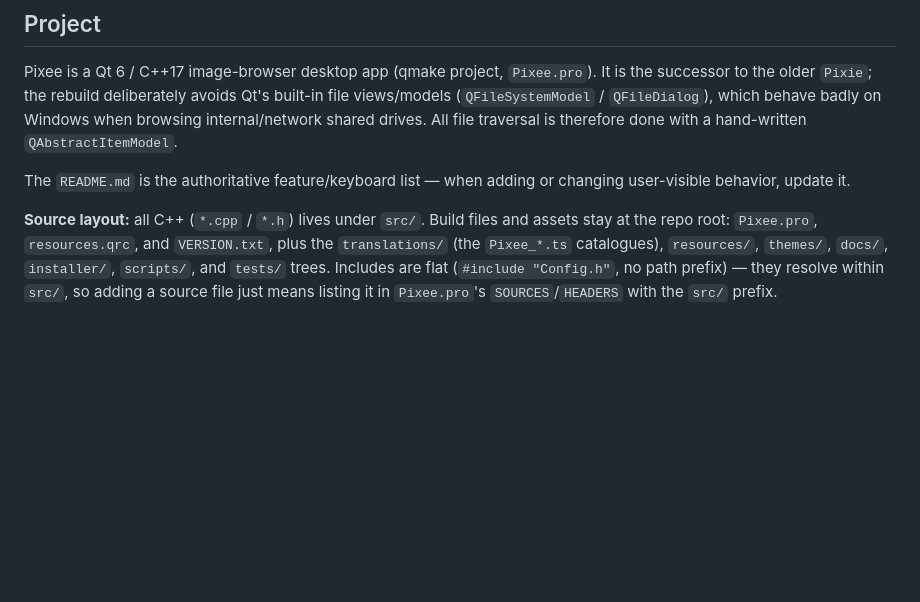
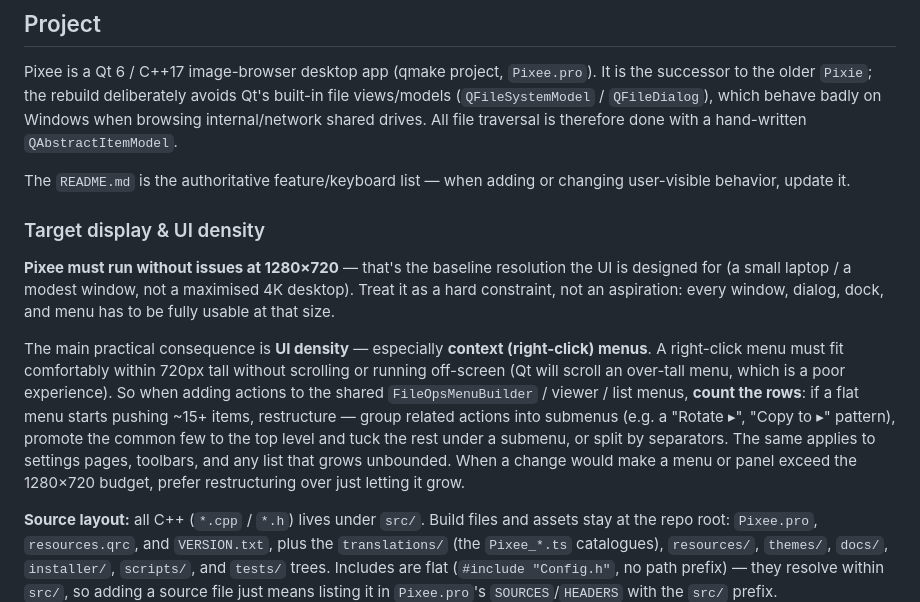
Before and after one commit to DynartInteractive/Pixee, a Markdown page: CLAUDE.md, the part around the change. GitHub-like rendering; blank space fills up the shorter version.

Commit message:
Document the 1280x720 baseline resolution constraint
Record that Pixee must run without issues at 1280x720, and the main
practical consequence: keep UI density (especially right-click context
menus) within that budget — count menu rows and restructure into
submenus/groups before a flat menu exceeds ~15 items or runs off a
720px-tall screen.

Co-Authored-By: Claude Opus 4.8 <noreply@anthropic.com>

```diff
--- a/CLAUDE.md
+++ b/CLAUDE.md
@@ -7,6 +7,12 @@ This file provides guidance to Claude Code (claude.ai/code) when working with co
 Pixee is a Qt 6 / C++17 image-browser desktop app (qmake project, `Pixee.pro`). It is the successor to the older `Pixie`; the rebuild deliberately avoids Qt's built-in file views/models (`QFileSystemModel` / `QFileDialog`), which behave badly on Windows when browsing internal/network shared drives. All file traversal is therefore done with a hand-written `QAbstractItemModel`.
 
 The `README.md` is the authoritative feature/keyboard list — when adding or changing user-visible behavior, update it.
+
+### Target display & UI density
+
+**Pixee must run without issues at 1280×720** — that's the baseline resolution the UI is designed for (a small laptop / a modest window, not a maximised 4K desktop). Treat it as a hard constraint, not an aspiration: every window, dialog, dock, and menu has to be fully usable at that size.
+
+The main practical consequence is **UI density** — especially **context (right-click) menus**. A right-click menu must fit comfortably within 720px tall without scrolling or running off-screen (Qt will scroll an over-tall menu, which is a poor experience). So when adding actions to the shared `FileOpsMenuBuilder` / viewer / list menus, **count the rows**: if a flat menu starts pushing ~15+ items, restructure — group related actions into submenus (e.g. a "Rotate ▸", "Copy to ▸" pattern), promote the common few to the top level and tuck the rest under a submenu, or split by separators. The same applies to settings pages, toolbars, and any list that grows unbounded. When a change would make a menu or panel exceed the 1280×720 budget, prefer restructuring over just letting it grow.
 
 **Source layout:** all C++ (`*.cpp` / `*.h`) lives under `src/`. Build files and assets stay at the repo root: `Pixee.pro`, `resources.qrc`, and `VERSION.txt`, plus the `translations/` (the `Pixee_*.ts` catalogues), `resources/`, `themes/`, `docs/`, `installer/`, `scripts/`, and `tests/` trees. Includes are flat (`#include "Config.h"`, no path prefix) — they resolve within `src/`, so adding a source file just means listing it in `Pixee.pro`'s `SOURCES`/`HEADERS` with the `src/` prefix.
 
```
